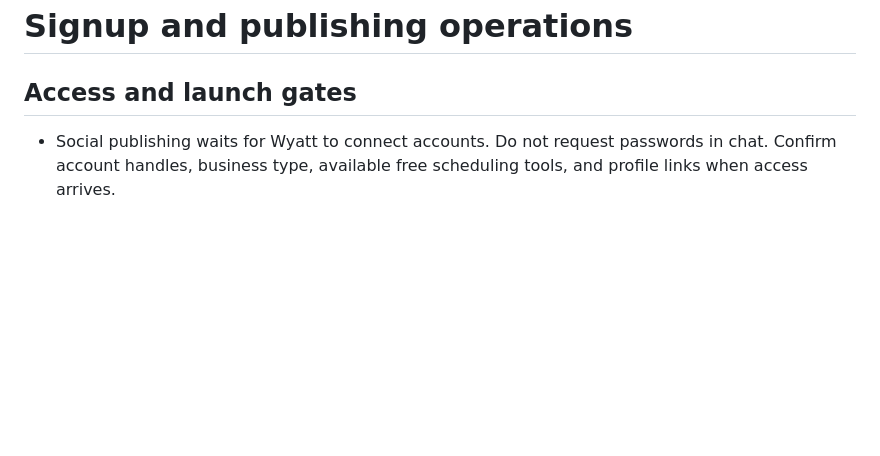
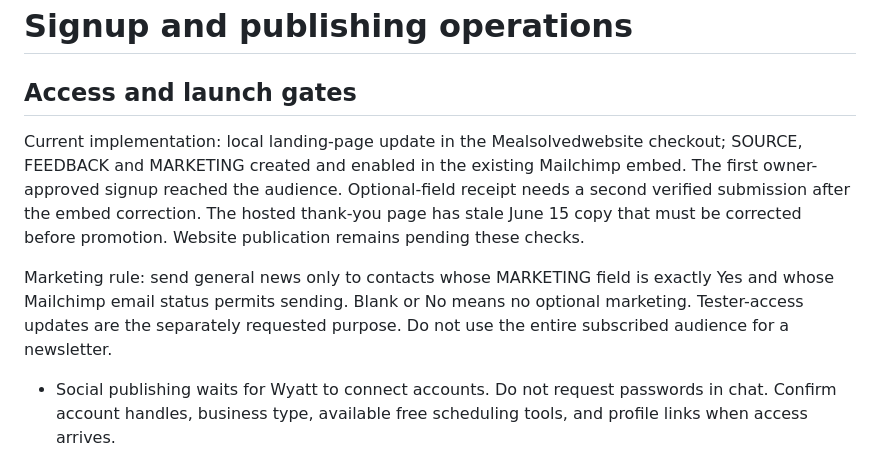
Before and after one commit to wyattrommel-code/Food-For-you, a Markdown page: docs/launch/signup-and-operations.md, the part around the change. Rendered like a GitHub page; blank space fills up the shorter version.

Commit message:
Document remaining signup verification gates

```diff
--- a/docs/launch/signup-and-operations.md
+++ b/docs/launch/signup-and-operations.md
@@ -1,6 +1,10 @@
 # Signup and publishing operations
 
 ## Access and launch gates
+
+Current implementation: local landing-page update in the Mealsolvedwebsite checkout; SOURCE, FEEDBACK and MARKETING created and enabled in the existing Mailchimp embed. The first owner-approved signup reached the audience. Optional-field receipt needs a second verified submission after the embed correction. The hosted thank-you page has stale June 15 copy that must be corrected before promotion. Website publication remains pending these checks.
+
+Marketing rule: send general news only to contacts whose MARKETING field is exactly Yes and whose Mailchimp email status permits sending. Blank or No means no optional marketing. Tester-access updates are the separately requested purpose. Do not use the entire subscribed audience for a newsletter.
 
 - Social publishing waits for Wyatt to connect accounts. Do not request passwords in chat. Confirm account handles, business type, available free scheduling tools, and profile links when access arrives.
 - mealsolved.app currently uses the Mealsolvedwebsite repository and a Mailchimp embedded signup form. Existing copy contains outdated launch dates and removed features; corrected website work belongs in that repository.
```
